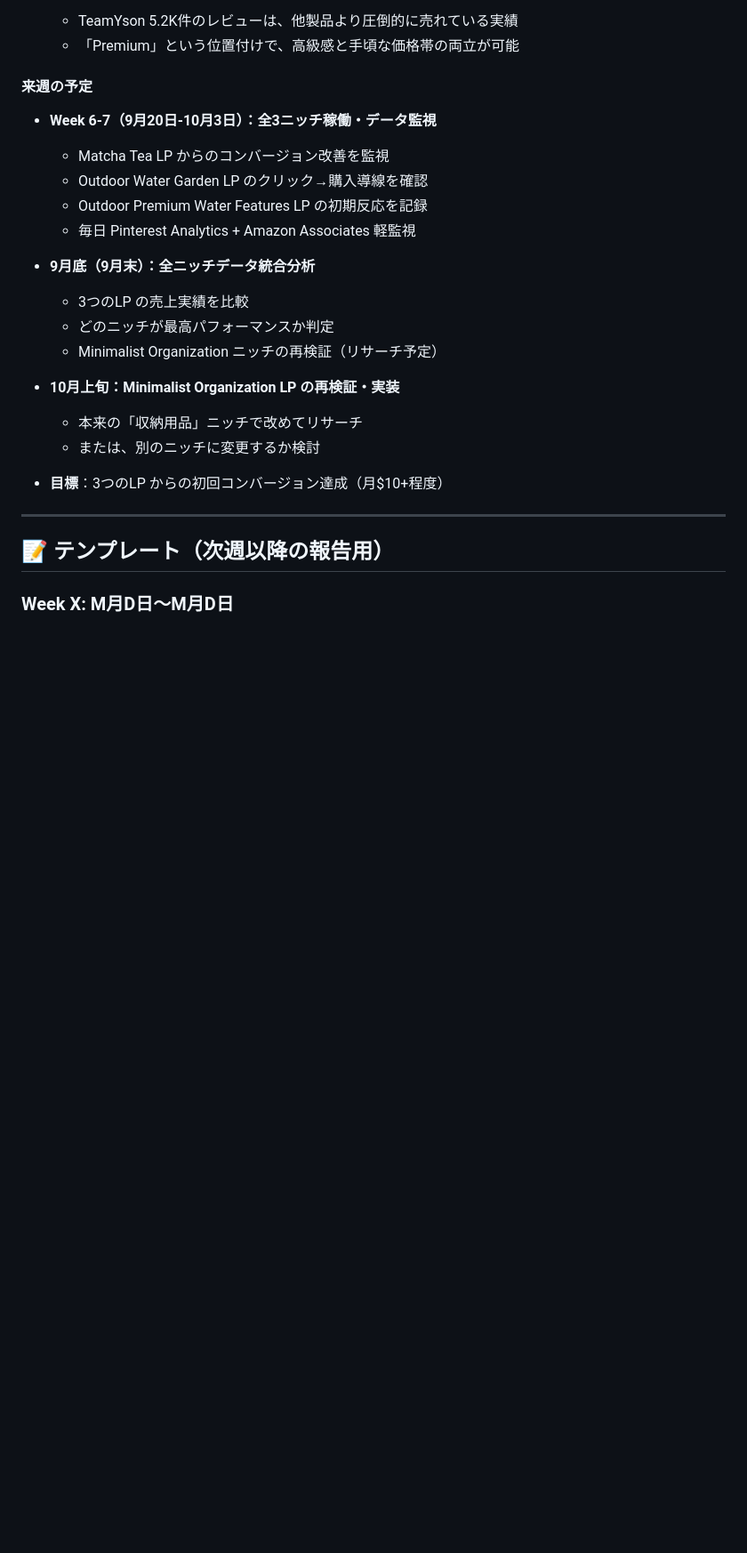
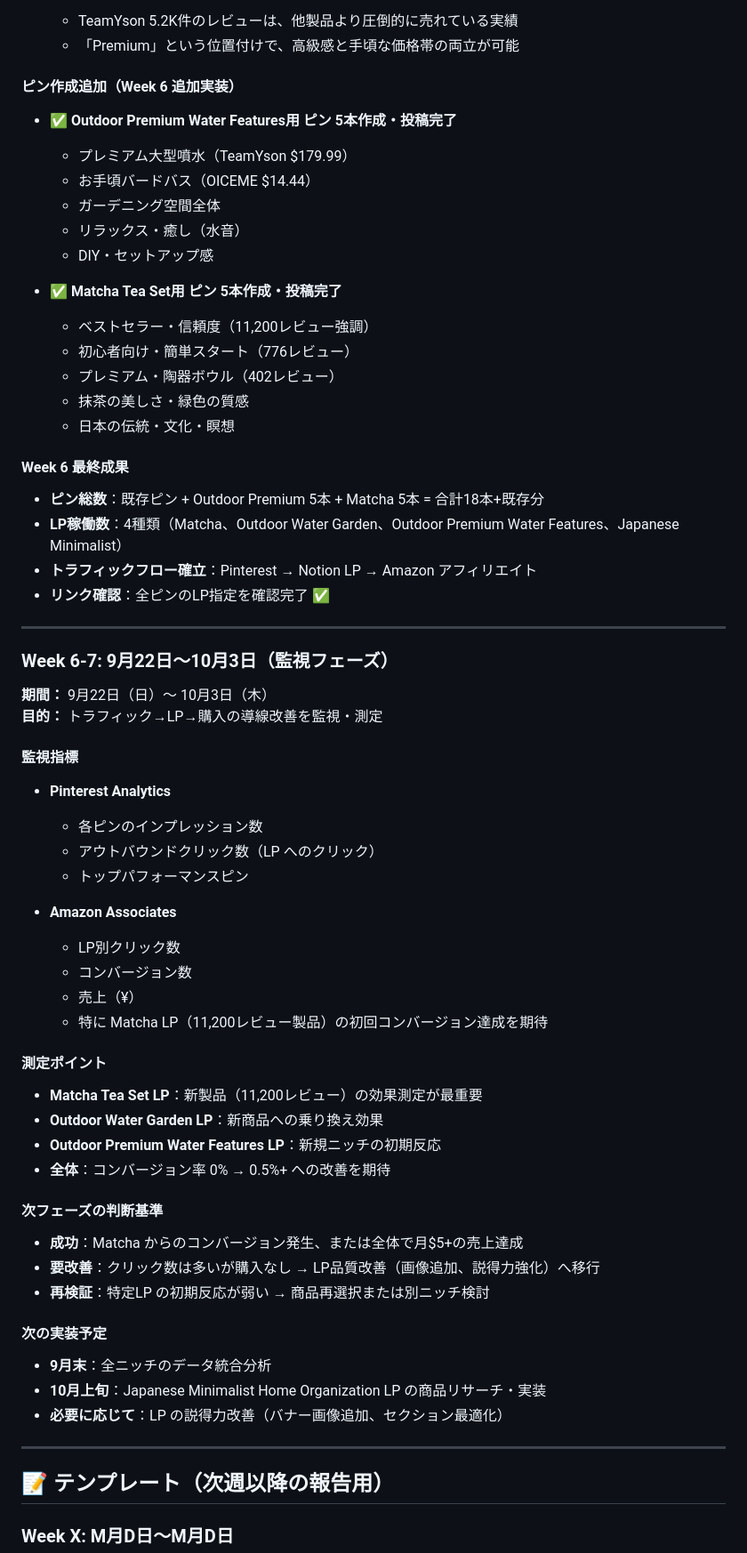
Before and after one commit to rieko4848-svg/-, a Markdown page: pinterest-affiliate-progress.md, the part around the change. Shown at 89% size. GitHub-like rendering; blank space fills up the shorter version.

Commit message:
Week 6 完了: ピン作成追加 + 監視フェーズ準備
Outdoor Premium Water Features用に5本、Matcha Tea Set用に5本、計10本のピンを作成・投稿完了。全4ニッチのLP稼働、18本以上のピンでトラフィック導線を確立した。

Week 6-7（9月22日-10月3日）は監視フェーズに移行。Pinterest Analytics + Amazon Associates でコンバージョン率改善（0% → 0.5%+）を測定。特にMatcha（11,200レビュー製品）からの初回コンバージョン達成を期待。

Co-Authored-By: Claude Haiku 4.5 <noreply@anthropic.com>
Claude-Session: https://claude.ai/code/session_01KMh5y9vxaEcFrNS5SqADa3

```diff
--- a/pinterest-affiliate-progress.md
+++ b/pinterest-affiliate-progress.md
@@ -353,23 +353,61 @@
   - TeamYson 5.2K件のレビューは、他製品より圧倒的に売れている実績
   - 「Premium」という位置付けで、高級感と手頃な価格帯の両立が可能
 
-#### 来週の予定
-- **Week 6-7（9月20日-10月3日）：全3ニッチ稼働・データ監視**
-  - Matcha Tea LP からのコンバージョン改善を監視
-  - Outdoor Water Garden LP のクリック→購入導線を確認
-  - Outdoor Premium Water Features LP の初期反応を記録
-  - 毎日 Pinterest Analytics + Amazon Associates 軽監視
+#### ピン作成追加（Week 6 追加実装）
+- ✅ **Outdoor Premium Water Features用 ピン 5本作成・投稿完了**
+  - プレミアム大型噴水（TeamYson $179.99）
+  - お手頃バードバス（OICEME $14.44）
+  - ガーデニング空間全体
+  - リラックス・癒し（水音）
+  - DIY・セットアップ感
 
-- **9月底（9月末）：全ニッチデータ統合分析**
-  - 3つのLP の売上実績を比較
-  - どのニッチが最高パフォーマンスか判定
-  - Minimalist Organization ニッチの再検証（リサーチ予定）
+- ✅ **Matcha Tea Set用 ピン 5本作成・投稿完了**
+  - ベストセラー・信頼度（11,200レビュー強調）
+  - 初心者向け・簡単スタート（776レビュー）
+  - プレミアム・陶器ボウル（402レビュー）
+  - 抹茶の美しさ・緑色の質感
+  - 日本の伝統・文化・瞑想
 
-- **10月上旬：Minimalist Organization LP の再検証・実装**
-  - 本来の「収納用品」ニッチで改めてリサーチ
-  - または、別のニッチに変更するか検討
+#### Week 6 最終成果
+- **ピン総数**：既存ピン + Outdoor Premium 5本 + Matcha 5本 = 合計18本+既存分
+- **LP稼働数**：4種類（Matcha、Outdoor Water Garden、Outdoor Premium Water Features、Japanese Minimalist）
+- **トラフィックフロー確立**：Pinterest → Notion LP → Amazon アフィリエイト
+- **リンク確認**：全ピンのLP指定を確認完了 ✅
 
-- **目標**：3つのLP からの初回コンバージョン達成（月$10+程度）
+---
+
+### Week 6-7: 9月22日〜10月3日（監視フェーズ）
+
+**期間：** 9月22日（日）〜 10月3日（木）
+**目的：** トラフィック→LP→購入の導線改善を監視・測定
+
+#### 監視指標
+- **Pinterest Analytics**
+  - 各ピンのインプレッション数
+  - アウトバウンドクリック数（LP へのクリック）
+  - トップパフォーマンスピン
+
+- **Amazon Associates**
+  - LP別クリック数
+  - コンバージョン数
+  - 売上（¥）
+  - 特に Matcha LP（11,200レビュー製品）の初回コンバージョン達成を期待
+
+#### 測定ポイント
+- **Matcha Tea Set LP**：新製品（11,200レビュー）の効果測定が最重要
+- **Outdoor Water Garden LP**：新商品への乗り換え効果
+- **Outdoor Premium Water Features LP**：新規ニッチの初期反応
+- **全体**：コンバージョン率 0% → 0.5%+ への改善を期待
+
+#### 次フェーズの判断基準
+- **成功**：Matcha からのコンバージョン発生、または全体で月$5+の売上達成
+- **要改善**：クリック数は多いが購入なし → LP品質改善（画像追加、説得力強化）へ移行
+- **再検証**：特定LP の初期反応が弱い → 商品再選択または別ニッチ検討
+
+#### 次の実装予定
+- **9月末**：全ニッチのデータ統合分析
+- **10月上旬**：Japanese Minimalist Home Organization LP の商品リサーチ・実装
+- **必要に応じて**：LP の説得力改善（バナー画像追加、セクション最適化）
 
 ---
 
```
